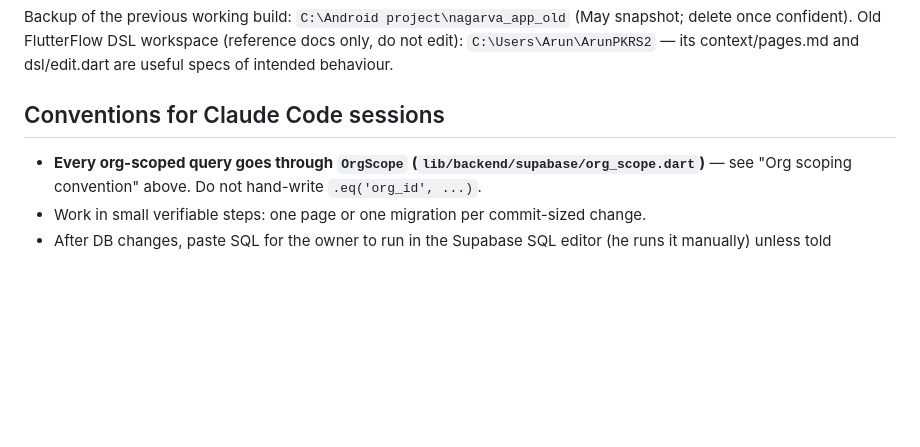
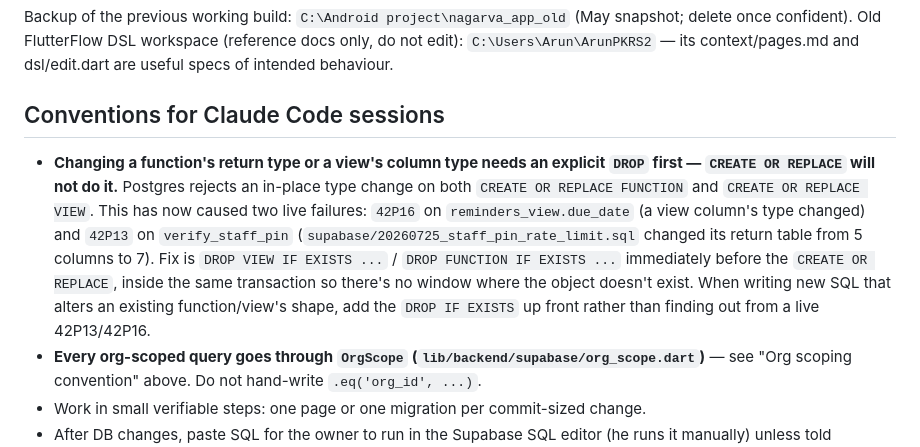
Before and after one commit to Arunpnm/Nagarva_app, a Markdown page: CLAUDE.md, the part around the change. Drawn GitHub-style; blank space fills up the shorter version.

```diff
--- a/CLAUDE.md
+++ b/CLAUDE.md
@@ -357,6 +357,18 @@ docs only, do not edit): `C:\Users\Arun\ArunPKRS2` — its context/pages.md and
 dsl/edit.dart are useful specs of intended behaviour.
 
 ## Conventions for Claude Code sessions
+- **Changing a function's return type or a view's column type needs an
+  explicit `DROP` first — `CREATE OR REPLACE` will not do it.** Postgres
+  rejects an in-place type change on both `CREATE OR REPLACE FUNCTION`
+  and `CREATE OR REPLACE VIEW`. This has now caused two live failures:
+  `42P16` on `reminders_view.due_date` (a view column's type changed) and
+  `42P13` on `verify_staff_pin` (`supabase/20260725_staff_pin_rate_limit.sql`
+  changed its return table from 5 columns to 7). Fix is `DROP VIEW IF
+  EXISTS ...` / `DROP FUNCTION IF EXISTS ...` immediately before the
+  `CREATE OR REPLACE`, inside the same transaction so there's no window
+  where the object doesn't exist. When writing new SQL that alters an
+  existing function/view's shape, add the `DROP IF EXISTS` up front
+  rather than finding out from a live 42P13/42P16.
 - **Every org-scoped query goes through `OrgScope` (`lib/backend/supabase/org_scope.dart`)** —
   see "Org scoping convention" above. Do not hand-write `.eq('org_id', ...)`.
 - Work in small verifiable steps: one page or one migration per commit-sized change.
```
Also changed, not shown: NAGARVA_STATUS.md (+45 -4 lines).
